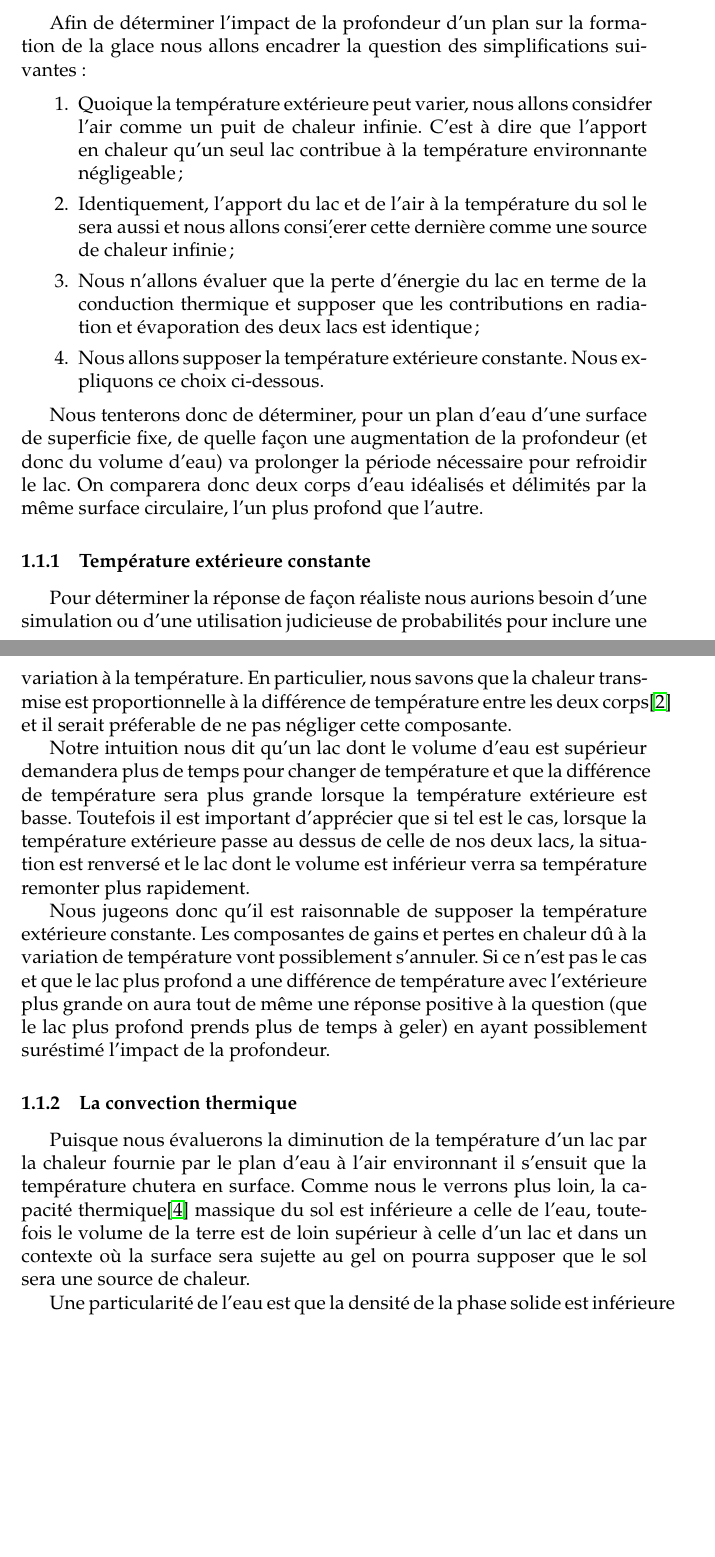
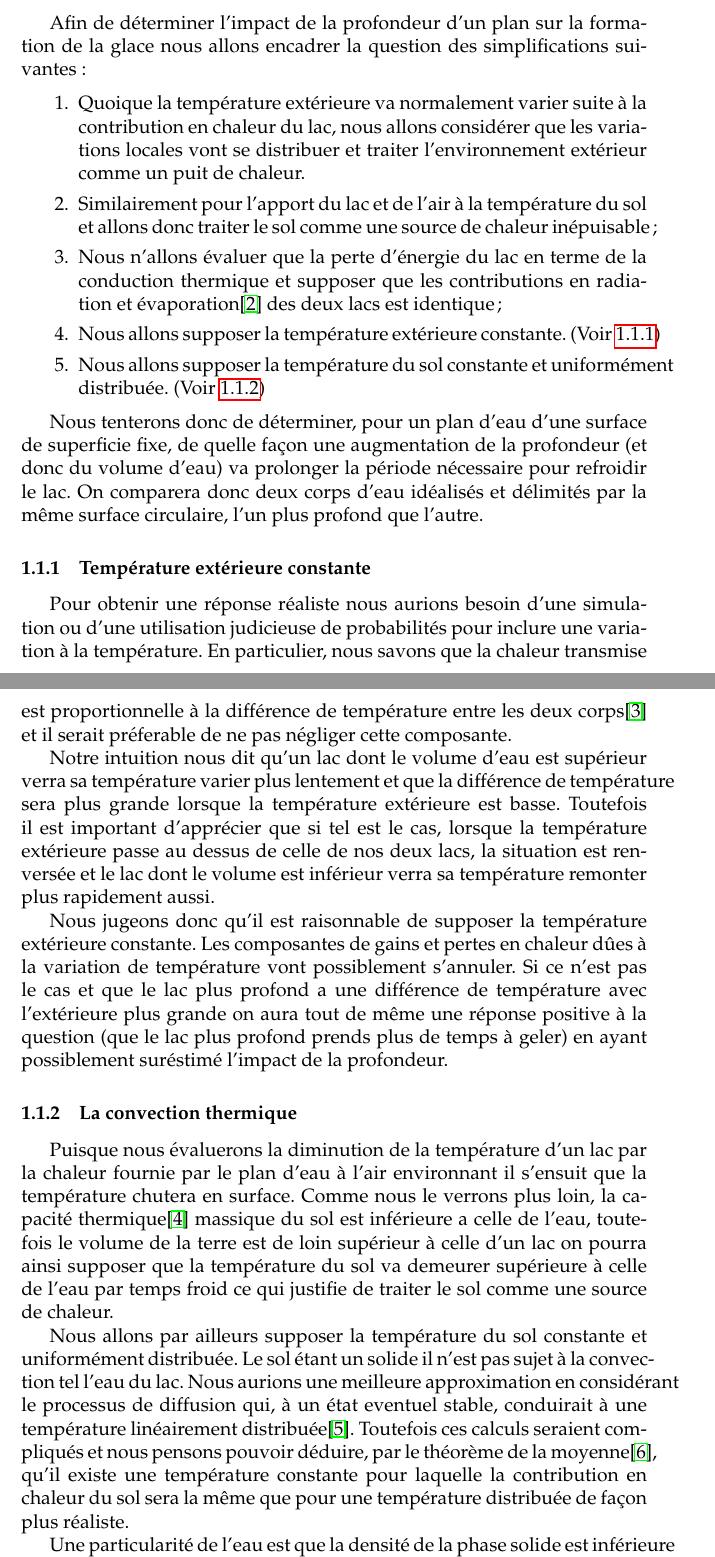
Before and after one commit to davidgrenier/MoreMathIntoLatex, a LaTeX document (projet2.tex): two parts of pages 1 and 2 of 3 before the commit and two parts of pages 1 and 2 of 4 after it, joined at a grey line, cut so that both start at the same text, the shorter picture padded with empty space. Compiled offline with pdfLaTeX.

```diff
--- a/projet2.tex
+++ b/projet2.tex
@@ -24,15 +24,17 @@
 encadrer la question des simplifications suivantes:
 
 \begin{enumerate}
-    \item Quoique la temp\'erature ext\'erieure peut varier, nous allons consid\'rer l'air comme un puit
-        de chaleur infinie. C'est \`a dire que l'apport en chaleur qu'un seul lac contribue \`a la temp\'erature
-        environnante n\'egligeable;
-    \item Identiquement, l'apport du lac et de l'air \`a la temp\'erature du sol le sera aussi et nous
-        allons consi\d'erer cette derni\`ere comme une source de chaleur infinie;
-    \item Nous n'allons \'evaluer que la perte d'\'energie du lac en terme de la conduction thermique et
-        supposer que les contributions en radiation et \'evaporation des deux lacs est identique;
-    \item Nous allons supposer la temp\'erature ext\'erieure constante. Nous expliquons ce choix
-        ci-dessous.
+    \item Quoique la temp\'erature ext\'erieure va normalement varier suite \`a la contribution
+        en chaleur du lac, nous allons consid\'erer que les variations locales vont se distribuer
+        et traiter l'environnement ext\'erieur comme un puit de chaleur.
+    \item Similairement pour l'apport du lac et de l'air \`a la temp\'erature du sol et allons
+        donc traiter le sol comme une source de chaleur in\'epuisable;
+    \item Nous n'allons \'evaluer que la perte d'\'energie du lac en terme de la conduction thermique
+        et supposer que les contributions en radiation et \'evaporation\cite{Evap} des deux lacs est
+        identique;
+    \item Nous allons supposer la temp\'erature ext\'erieure constante. (Voir \ref{TempExt})
+    \item Nous allons supposer la temp\'erature du sol constante et uniform\'ement distribu\'ee.
+        (Voir \ref{Convec})
 \end{enumerate}
 
 Nous tenterons donc de d\'eterminer, pour un plan d'eau d'une surface de superficie fixe, de quelle fa\c
@@ -40,31 +42,42 @@
 pour refroidir le lac. On comparera donc deux corps d'eau id\'ealis\'es et d\'elimit\'es par la m\^eme
 surface circulaire, l'un plus profond que l'autre.
 
-\subsubsection{Temp\'erature ext\'erieure constante}
+\subsubsection{Temp\'erature ext\'erieure constante}\label{TempExt}
 
-Pour d\'eterminer la r\'eponse de fa\c con r\'ealiste nous aurions besoin d'une simulation ou d'une
-utilisation judicieuse de probabilit\'es pour inclure une variation \`a la temp\'erature. En particulier,
-nous savons que la chaleur transmise est proportionnelle \`a la diff\'erence de temp\'erature entre les
+Pour obtenir une r\'eponse r\'ealiste nous aurions besoin d'une simulation ou d'une utilisation
+judicieuse de probabilit\'es pour inclure une variation \`a la temp\'erature. En particulier, nous
+savons que la chaleur transmise est proportionnelle \`a la diff\'erence de temp\'erature entre les
 deux corps\cite{Fourier} et il serait pr\'eferable de ne pas n\'egliger cette composante.
 
-Notre intuition nous dit qu'un lac dont le volume d'eau est sup\'erieur demandera plus de temps pour
-changer de temp\'erature et que la diff\'erence de temp\'erature sera plus grande lorsque la
-temp\'erature ext\'erieure est basse. Toutefois il est important d'appr\'ecier que si tel est le cas,
-lorsque la temp\'erature ext\'erieure passe au dessus de celle de nos deux lacs, la situation est
-renvers\'e et le lac dont le volume est inf\'erieur verra sa temp\'erature remonter plus rapidement.
+Notre intuition nous dit qu'un lac dont le volume d'eau est sup\'erieur verra sa temp\'erature
+varier plus lentement et que la diff\'erence de temp\'erature sera plus grande lorsque la
+temp\'erature ext\'erieure est basse. Toutefois il est important d'appr\'ecier que si tel est le
+cas, lorsque la temp\'erature ext\'erieure passe au dessus de celle de nos deux lacs, la situation
+est renvers\'ee et le lac dont le volume est inf\'erieur verra sa temp\'erature remonter plus
+rapidement aussi.
 
 Nous jugeons donc qu'il est raisonnable de supposer la temp\'erature ext\'erieure constante. Les
-composantes de gains et pertes en chaleur d\^u \`a la variation de temp\'erature vont possiblement
-s'annuler. Si ce n'est pas le cas et que le lac plus profond a une diff\'erence de temp\'erature avec
-l'ext\'erieure plus grande on aura tout de m\^eme une r\'eponse positive \`a la question (que le lac plus
-profond prends plus de temps \`a geler) en ayant possiblement sur\'estim\'e l'impact de la profondeur.
+composantes de gains et pertes en chaleur d\^ues \`a la variation de temp\'erature vont possiblement
+s'annuler. Si ce n'est pas le cas et que le lac plus profond a une diff\'erence de temp\'erature
+avec l'ext\'erieure plus grande on aura tout de m\^eme une r\'eponse positive \`a la question (que
+le lac plus profond prends plus de temps \`a geler) en ayant possiblement sur\'estim\'e l'impact de
+la profondeur.
 
-\subsubsection{La convection thermique}
+\subsubsection{La convection thermique}\label{Convec}
 
-Puisque nous \'evaluerons la diminution de la temp\'erature d'un lac par la chaleur fournie par le plan
-d'eau \`a l'air environnant il s'ensuit que la temp\'erature chutera en surface. Comme nous le verrons
-plus loin, la capacit\'e thermique\cite{CapTherm} massique du sol est inf\'erieure a celle de l'eau,
-toutefois le volume de la terre est de loin sup\'erieur \`a celle d'un lac et dans un contexte o\`u la
-surface sera sujette au gel on pourra supposer que le sol sera une source de chaleur.
+Puisque nous \'evaluerons la diminution de la temp\'erature d'un lac par la chaleur fournie par le
+plan d'eau \`a l'air environnant il s'ensuit que la temp\'erature chutera en surface. Comme nous le
+verrons plus loin, la capacit\'e thermique\cite{CapTherm} massique du sol est inf\'erieure a celle
+de l'eau, toutefois le volume de la terre est de loin sup\'erieur \`a celle d'un lac on pourra ainsi
+supposer que la temp\'erature du sol va demeurer sup\'erieure \`a celle de l'eau par temps froid ce
+qui justifie de traiter le sol comme une source de chaleur.
 
-Une particularit\'e de l'eau est que la densit\'e de la phase solide est inf\'erieure \`a celle de la
+Nous allons par ailleurs supposer la temp\'erature du sol constante et uniform\'ement distribu\'ee.
+Le sol \'etant un solide il n'est pas sujet \`a la convection tel l'eau du lac. Nous aurions
+une meilleure approximation en consid\'erant le processus de diffusion qui, \`a un \'etat eventuel
+stable, conduirait \`a une temp\'erature lin\'eairement distribu\'ee\cite{TempLinear}. Toutefois ces calculs seraient
+compliqu\'es et nous pensons pouvoir d\'eduire, par le th\'eor\`eme de la moyenne\cite{AvgValue},
+qu'il existe une temp\'erature constante pour laquelle la contribution en chaleur du sol sera la
+m\^eme que pour une temp\'erature distribu\'ee de fa\c con plus r\'ealiste.
+
+Une particularit\'e de l'eau est que la densit\'e de la phase solide est inf\'erieure \`a celle de
```
Also changed, not shown: WaterDensity.jpeg (added), projet2.tex (28 more changed lines).
